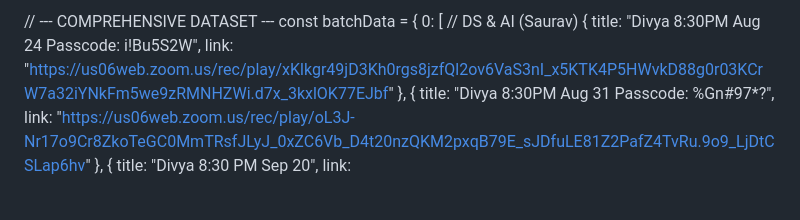
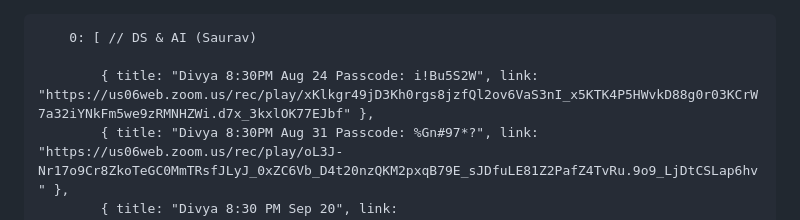
Before and after one commit to hiteshjangir8057/Digicrome-Academy-Dashboard, a Markdown page: README.md, the part around one of its changes. Drawn GitHub-style; blank space fills up the shorter version.

```diff
--- a/README.md
+++ b/README.md
@@ -1,7 +1,7 @@
-// --- COMPREHENSIVE DATASET ---
-    const batchData = {
+
         0: [ // DS & AI (Saurav)
-                        { title: "Divya 8:30PM Aug 24 Passcode: i!Bu5S2W", link: "https://us06web.zoom.us/rec/play/xKlkgr49jD3Kh0rgs8jzfQl2ov6VaS3nI_x5KTK4P5HWvkD88g0r03KCrW7a32iYNkFm5we9zRMNHZWi.d7x_3kxlOK77EJbf" },
+
+            { title: "Divya 8:30PM Aug 24 Passcode: i!Bu5S2W", link: "https://us06web.zoom.us/rec/play/xKlkgr49jD3Kh0rgs8jzfQl2ov6VaS3nI_x5KTK4P5HWvkD88g0r03KCrW7a32iYNkFm5we9zRMNHZWi.d7x_3kxlOK77EJbf" },
             { title: "Divya 8:30PM Aug 31 Passcode: %Gn#97*?", link: "https://us06web.zoom.us/rec/play/oL3J-Nr17o9Cr8ZkoTeGC0MmTRsfJLyJ_0xZC6Vb_D4t20nzQKM2pxqB79E_sJDfuLE81Z2PafZ4TvRu.9o9_LjDtCSLap6hv" },
             { title: "Divya 8:30 PM Sep 20", link: "https://drive.google.com/file/d/1LEqUqrXfbMmoLJbewV1u2hkt2JTQ-6xK/view?usp=drive_link" },
             { title: "Divya 8:30 PM Sep 14", link: "https://drive.google.com/file/d/1diE2-OMtPGpN5cwt2EDa__XSRb6PiQp_/view?usp=drive_link" },
```
Also changed, not shown: other parts of README.md (+37 -0 lines).
